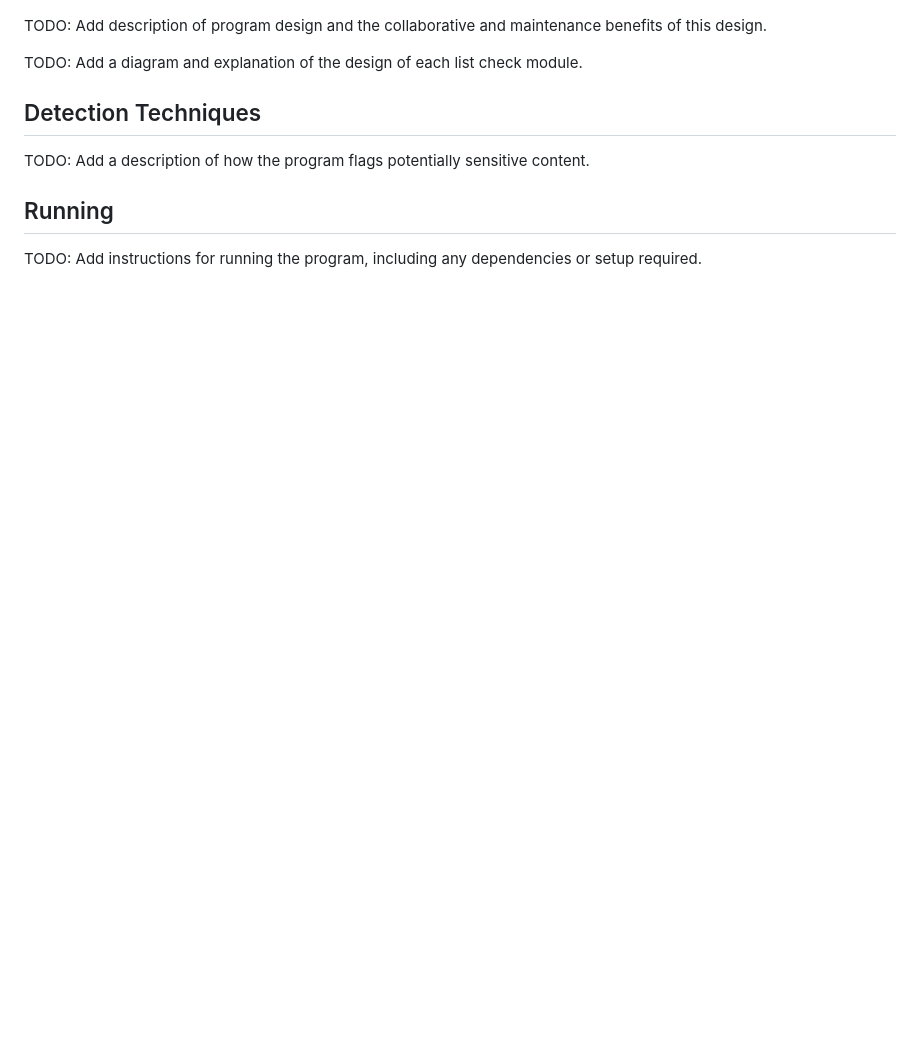
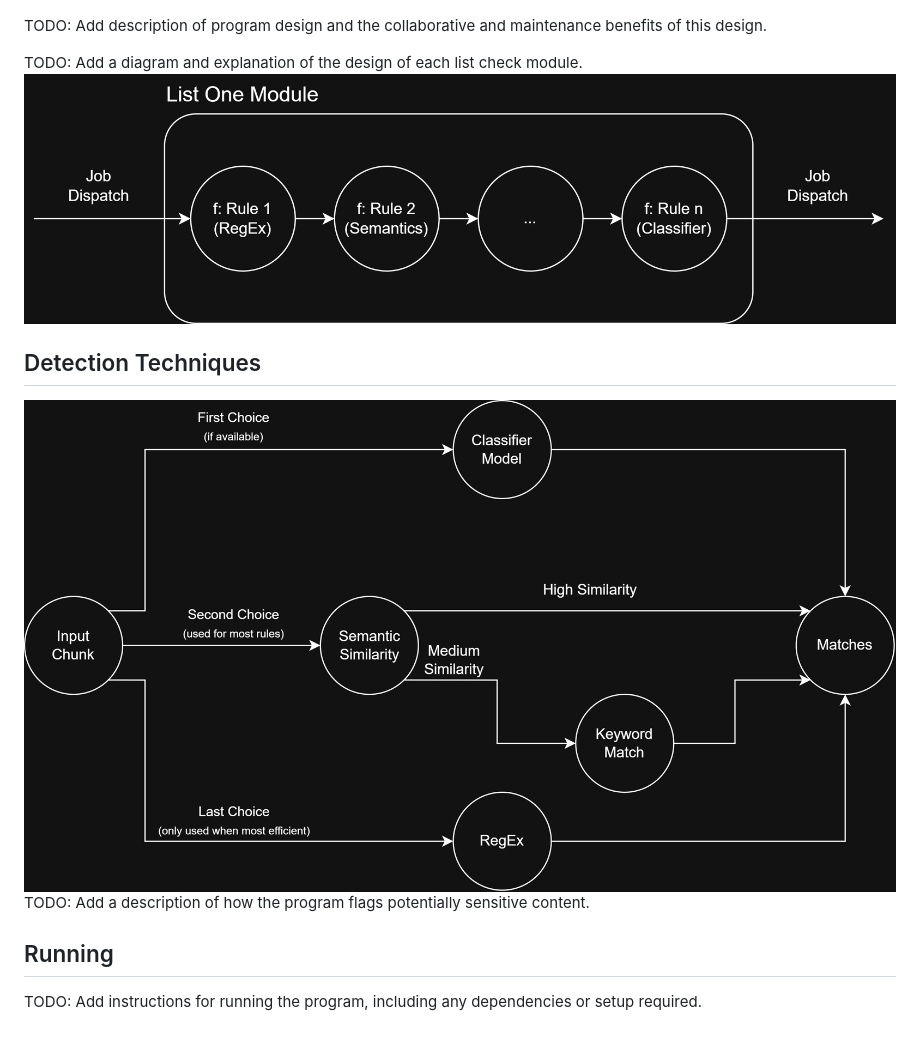
Before and after one commit to atticuscornett/troyhack26, a Markdown page: README.md, the part around the change. GitHub-like rendering; pictures changed too: diagrams/decision_tree.png (added), diagrams/module_functions.png (added); blank space fills up the shorter version.

Commit message:
Create Diagrams for Module Functions and Text Processing

```diff
--- a/README.md
+++ b/README.md
@@ -24,9 +24,10 @@ TODO: Add a description of the features of the project.
 TODO: Add description of program design and the collaborative and maintenance benefits of this design.
 
 TODO: Add a diagram and explanation of the design of each list check module.
+![Module Functions](./diagrams/module_functions.png)
 
 ## Detection Techniques
-
+![Detection Techniques](./diagrams/decision_tree.png)
 TODO: Add a description of how the program flags potentially sensitive content.
 
 ## Running
```
Also changed, not shown: 3 other files.
